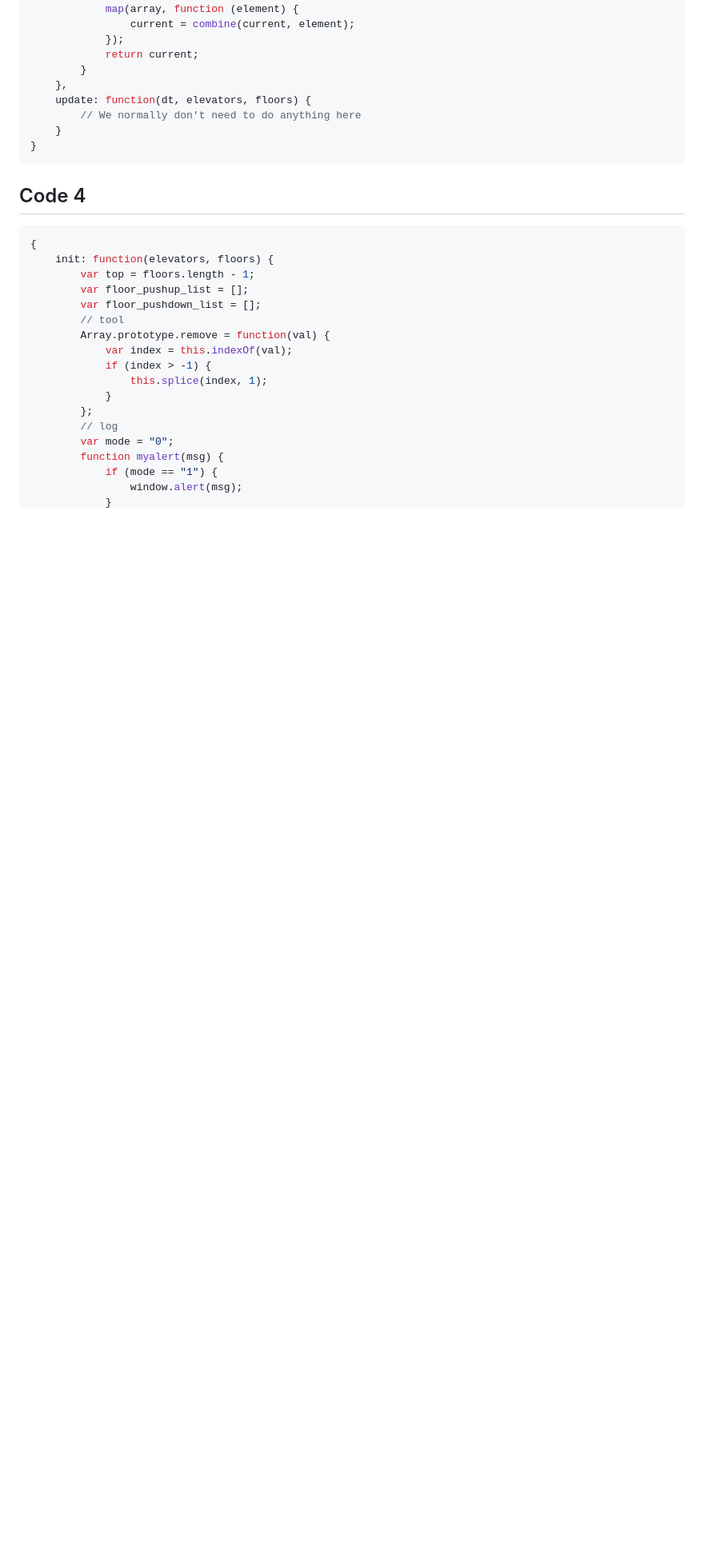
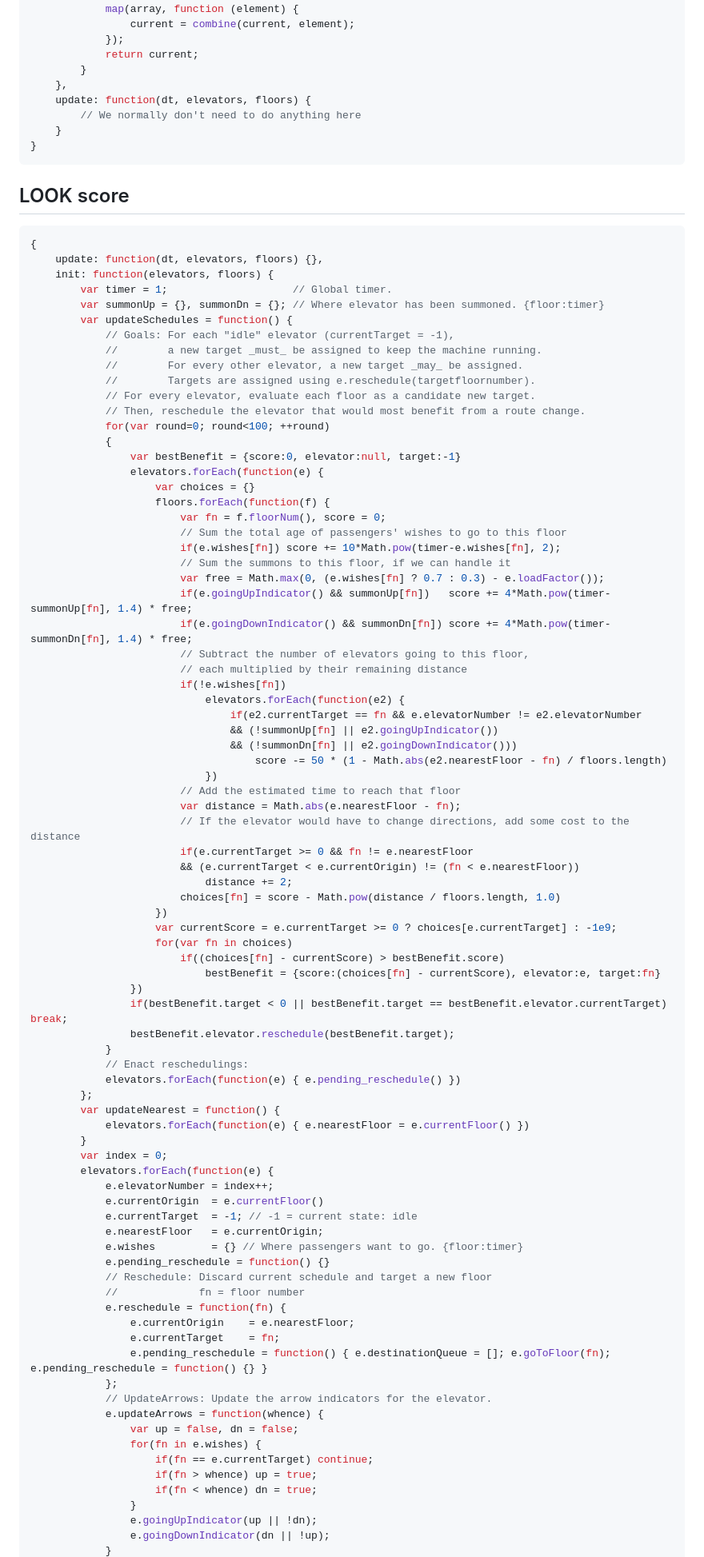
Before and after one commit to PhamAnhTu2409/Elevator, a Markdown page: Лифт/Algorithm.md, the part around one of its changes. Shown at 80% size. Drawn GitHub-style; blank space fills up the shorter version.

````diff
--- a/Лифт/Algorithm.md
+++ b/Лифт/Algorithm.md
@@ -271,23 +271,87 @@
     }
 }
 ```
-## Code 4
+## LOOK score
 ```javascript
 {
+    update: function(dt, elevators, floors) {},
     init: function(elevators, floors) {
-        var top = floors.length - 1;
-        var floor_pushup_list = [];
-        var floor_pushdown_list = [];
-        // tool
-        Array.prototype.remove = function(val) {
-            var index = this.indexOf(val);
-            if (index > -1) {
-                this.splice(index, 1);
+        var timer = 1;                    // Global timer.
+        var summonUp = {}, summonDn = {}; // Where elevator has been summoned. {floor:timer}
+        var updateSchedules = function() {
+            // Goals: For each "idle" elevator (currentTarget = -1),
+            //        a new target _must_ be assigned to keep the machine running.
+            //        For every other elevator, a new target _may_ be assigned.
+            //        Targets are assigned using e.reschedule(targetfloornumber).
+            // For every elevator, evaluate each floor as a candidate new target.
+            // Then, reschedule the elevator that would most benefit from a route change.
+            for(var round=0; round<100; ++round)
+            {
+                var bestBenefit = {score:0, elevator:null, target:-1}
+                elevators.forEach(function(e) {
+                    var choices = {}
+                    floors.forEach(function(f) {
+                        var fn = f.floorNum(), score = 0;
+                        // Sum the total age of passengers' wishes to go to this floor
+                        if(e.wishes[fn]) score += 10*Math.pow(timer-e.wishes[fn], 2);
+                        // Sum the summons to this floor, if we can handle it
+                        var free = Math.max(0, (e.wishes[fn] ? 0.7 : 0.3) - e.loadFactor());
+                        if(e.goingUpIndicator() && summonUp[fn])   score += 4*Math.pow(timer-summonUp[fn], 1.4) * free;
+                        if(e.goingDownIndicator() && summonDn[fn]) score += 4*Math.pow(timer-summonDn[fn], 1.4) * free;
+                        // Subtract the number of elevators going to this floor,
+                        // each multiplied by their remaining distance
+                        if(!e.wishes[fn])
+                            elevators.forEach(function(e2) {
+                                if(e2.currentTarget == fn && e.elevatorNumber != e2.elevatorNumber
+                                && (!summonUp[fn] || e2.goingUpIndicator())
+                                && (!summonDn[fn] || e2.goingDownIndicator()))
+                                    score -= 50 * (1 - Math.abs(e2.nearestFloor - fn) / floors.length)
+                            })
+                        // Add the estimated time to reach that floor
+                        var distance = Math.abs(e.nearestFloor - fn);
+                        // If the elevator would have to change directions, add some cost to the distance
+                        if(e.currentTarget >= 0 && fn != e.nearestFloor
+                        && (e.currentTarget < e.currentOrigin) != (fn < e.nearestFloor))
+                            distance += 2;
+                        choices[fn] = score - Math.pow(distance / floors.length, 1.0)
+                    })
+                    var currentScore = e.currentTarget >= 0 ? choices[e.currentTarget] : -1e9;
+                    for(var fn in choices)
+                        if((choices[fn] - currentScore) > bestBenefit.score)
+                            bestBenefit = {score:(choices[fn] - currentScore), elevator:e, target:fn}
+                })
+                if(bestBenefit.target < 0 || bestBenefit.target == bestBenefit.elevator.currentTarget) break;
+                bestBenefit.elevator.reschedule(bestBenefit.target);
             }
+            // Enact reschedulings:
+            elevators.forEach(function(e) { e.pending_reschedule() })
         };
-        // log
-        var mode = "0";
-        function myalert(msg) {
-            if (mode == "1") {
-                window.alert(msg);
+        var updateNearest = function() {
+            elevators.forEach(function(e) { e.nearestFloor = e.currentFloor() })
+        }
+        var index = 0;
+        elevators.forEach(function(e) {
+            e.elevatorNumber = index++;
+            e.currentOrigin  = e.currentFloor()
+            e.currentTarget  = -1; // -1 = current state: idle
+            e.nearestFloor   = e.currentOrigin;
+            e.wishes         = {} // Where passengers want to go. {floor:timer}
+            e.pending_reschedule = function() {}
+            // Reschedule: Discard current schedule and target a new floor
+            //             fn = floor number
+            e.reschedule = function(fn) {
+                e.currentOrigin    = e.nearestFloor;
+                e.currentTarget    = fn;
+                e.pending_reschedule = function() { e.destinationQueue = []; e.goToFloor(fn); e.pending_reschedule = function() {} }
+            };
+            // UpdateArrows: Update the arrow indicators for the elevator.
+            e.updateArrows = function(whence) {
+                var up = false, dn = false;
+                for(fn in e.wishes) {
+                    if(fn == e.currentTarget) continue;
+                    if(fn > whence) up = true;
+                    if(fn < whence) dn = true;
+                }
+                e.goingUpIndicator(up || !dn);
+                e.goingDownIndicator(dn || !up);
             }
````
Also changed, not shown: other parts of Лифт/Algorithm.md (+40 -76 lines).
